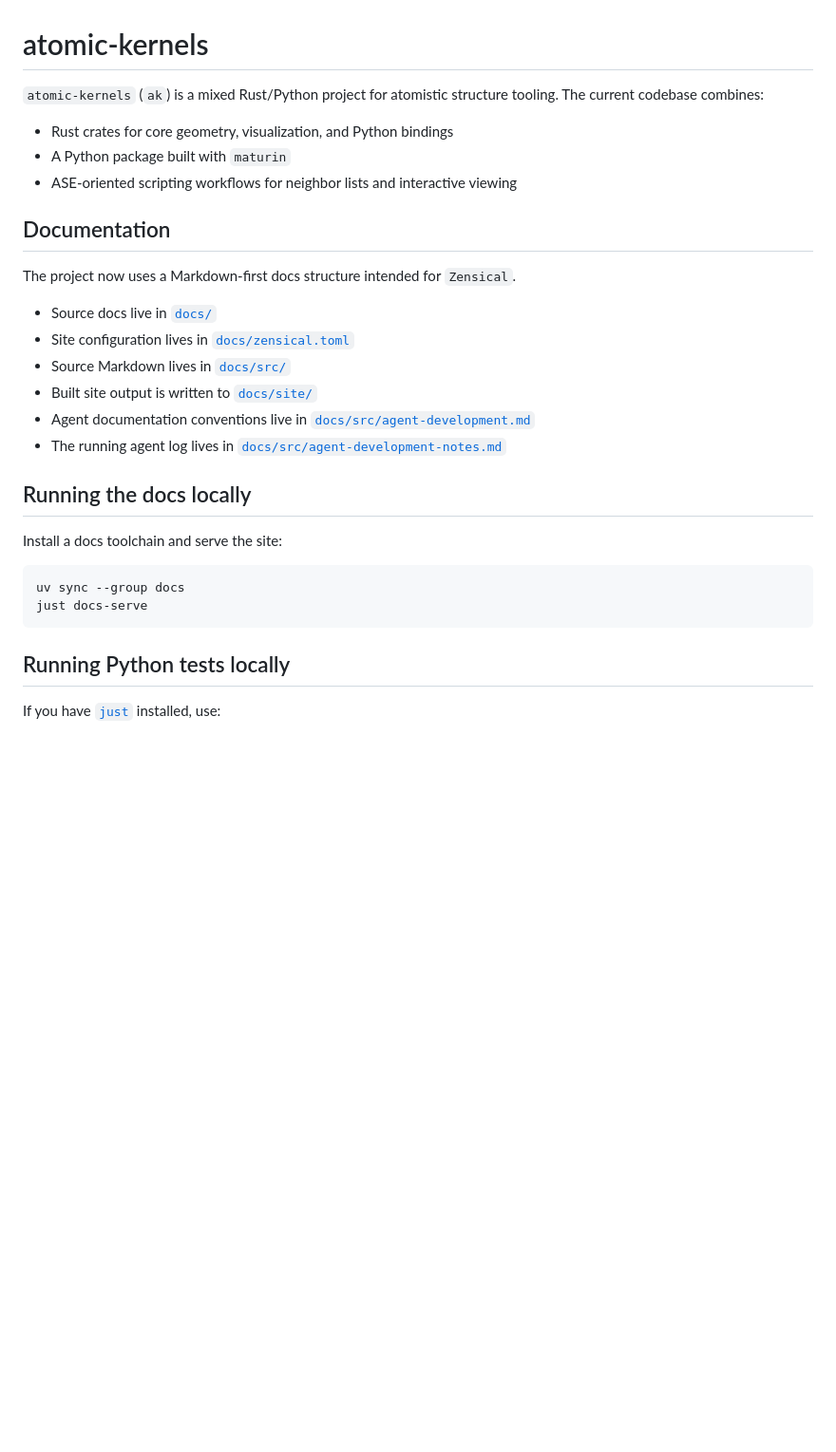
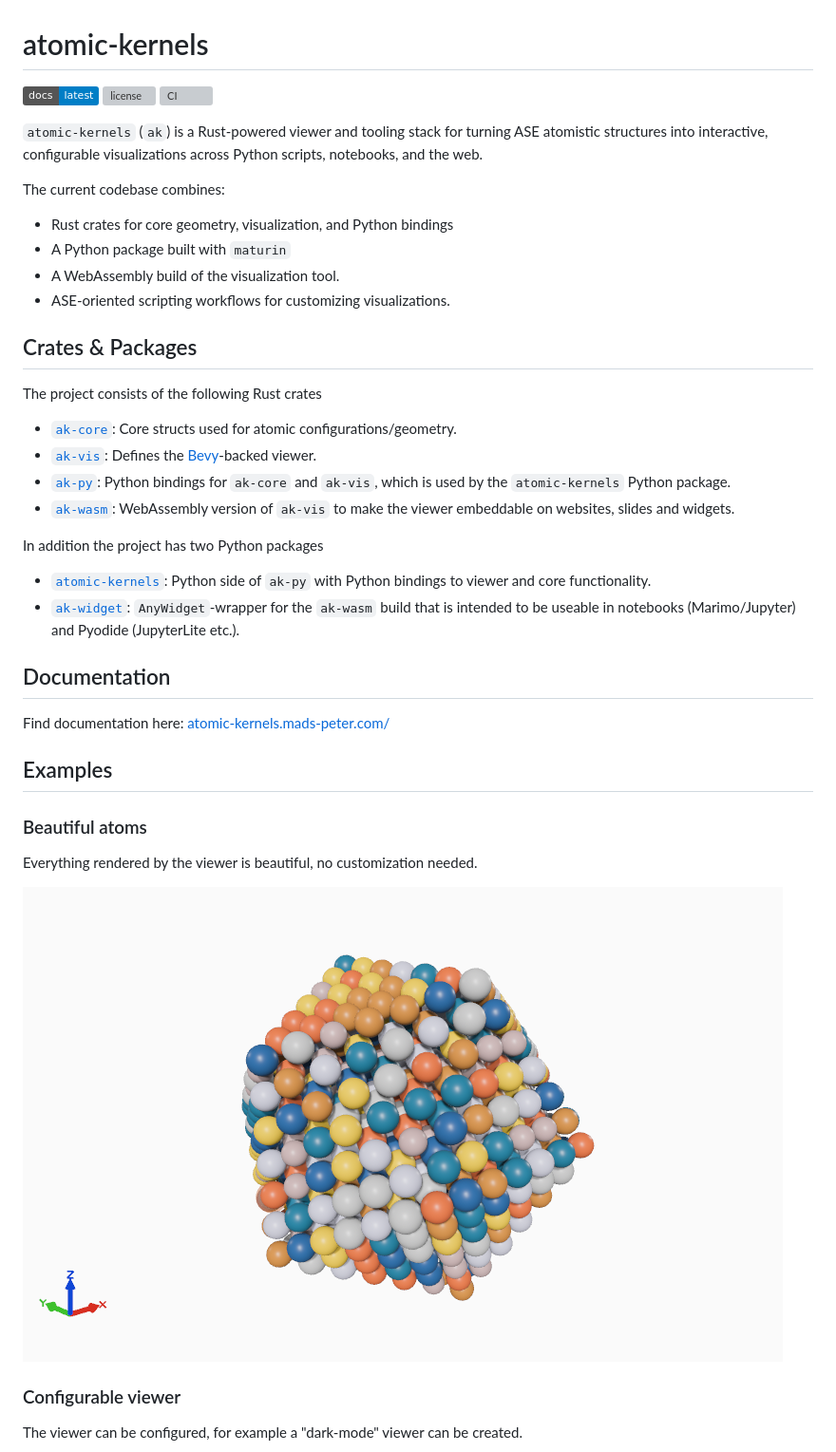
Before and after one commit to Mads-PeterVC/atomic-kernels, a Markdown page: README.md, the part around one of its changes. Shown at 95% size. Rendered like a GitHub page; pictures changed too: imgs/cluster_800x500.png (added); badges without logos; blank space fills up the shorter version; grey boxes are pictures that could not be loaded.

````diff
--- a/README.md
+++ b/README.md
@@ -1,33 +1,45 @@
 # atomic-kernels
 
-`atomic-kernels` (`ak`) is a mixed Rust/Python project for atomistic structure tooling.
+[![Documentation](https://img.shields.io/badge/docs-latest-blue)](https://atomic-kernels.mads-peter.com/)
+[![license](https://shields.io/badge/license-Apache--2.0-blue)](#license)
+[![CI](https://github.com/Mads-PeterVC/atomic-kernels/actions/workflows/CI.yml/badge.svg)](https://github.com/Mads-PeterVC/atomic-kernels/actions/workflows/CI.yml)
+
+`atomic-kernels` (`ak`) is a Rust-powered viewer and tooling stack for turning ASE atomistic structures into interactive, configurable visualizations across Python scripts, notebooks, and the web.
+
 The current codebase combines:
 
 - Rust crates for core geometry, visualization, and Python bindings
 - A Python package built with `maturin`
-- ASE-oriented scripting workflows for neighbor lists and interactive viewing
+- A WebAssembly build of the visualization tool.
+- ASE-oriented scripting workflows for customizing visualizations.
+
+## Crates & Packages
+
+The project consists of the following Rust crates
+
+- [`ak-core`](crates/ak-core/): Core structs used for atomic configurations/geometry.
+- [`ak-vis`](crates/ak-vis/): Defines the [Bevy]()-backed viewer.
+- [`ak-py`](crates/ak-py/): Python bindings for `ak-core` and `ak-vis`, which is used by the `atomic-kernels` Python package.
+- [`ak-wasm`](crates/ak-wasm/): WebAssembly version of `ak-vis` to make the viewer embeddable on websites, slides and widgets.
+
+In addition the project has two Python packages
+
+- [`atomic-kernels`](packages/atomic-kernels/): Python side of `ak-py` with Python bindings to viewer and core functionality.
+- [`ak-widget`](packages/ak-widget/): `AnyWidget`-wrapper for the `ak-wasm` build that is intended to be useable in notebooks (Marimo/Jupyter) and Pyodide (JupyterLite etc.).
 
 ## Documentation
 
-The project now uses a Markdown-first docs structure intended for `Zensical`.
+Find documentation here: [atomic-kernels.mads-peter.com/](https://atomic-kernels.mads-peter.com/)
 
-- Source docs live in [`docs/`](/Users/au616397/Repositories/atomic-kernels/docs)
-- Site configuration lives in [`docs/zensical.toml`](/Users/au616397/Repositories/atomic-kernels/docs/zensical.toml)
-- Source Markdown lives in [`docs/src/`](/Users/au616397/Repositories/atomic-kernels/docs/src)
-- Built site output is written to [`docs/site/`](/Users/au616397/Repositories/atomic-kernels/docs/site)
-- Agent documentation conventions live in [`docs/src/agent-development.md`](/Users/au616397/Repositories/atomic-kernels/docs/src/agent-development.md)
-- The running agent log lives in [`docs/src/agent-development-notes.md`](/Users/au616397/Repositories/atomic-kernels/docs/src/agent-development-notes.md)
+## Examples
 
-## Running the docs locally
+### Beautiful atoms
 
-Install a docs toolchain and serve the site:
+Everything rendered by the viewer is beautiful, no customization needed.
 
-```bash
-uv sync --group docs
-just docs-serve
-```
+![](imgs/cluster_800x500.png)
 
-## Running Python tests locally
+### Configurable viewer
 
-If you have [`just`](https://github.com/casey/just) installed, use:
+The viewer can be configured, for example a "dark-mode" viewer can be created.
 
````
Also changed, not shown: other parts of README.md (+8 -30 lines), imgs/coloring_800x500.png (added), imgs/slab_ball_stick_800x500.png (added).
